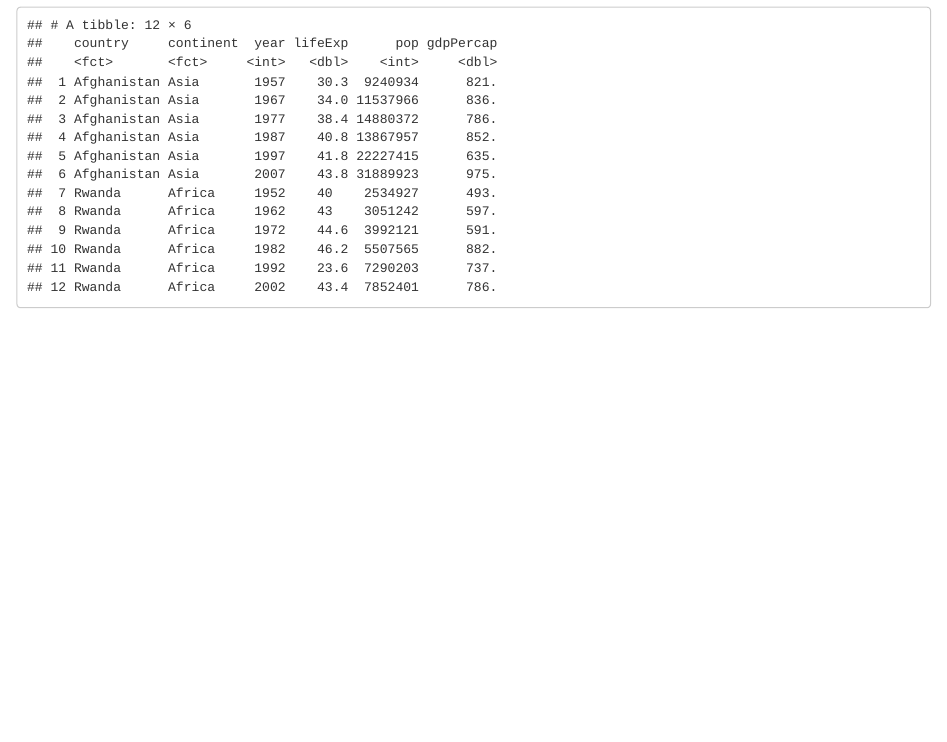
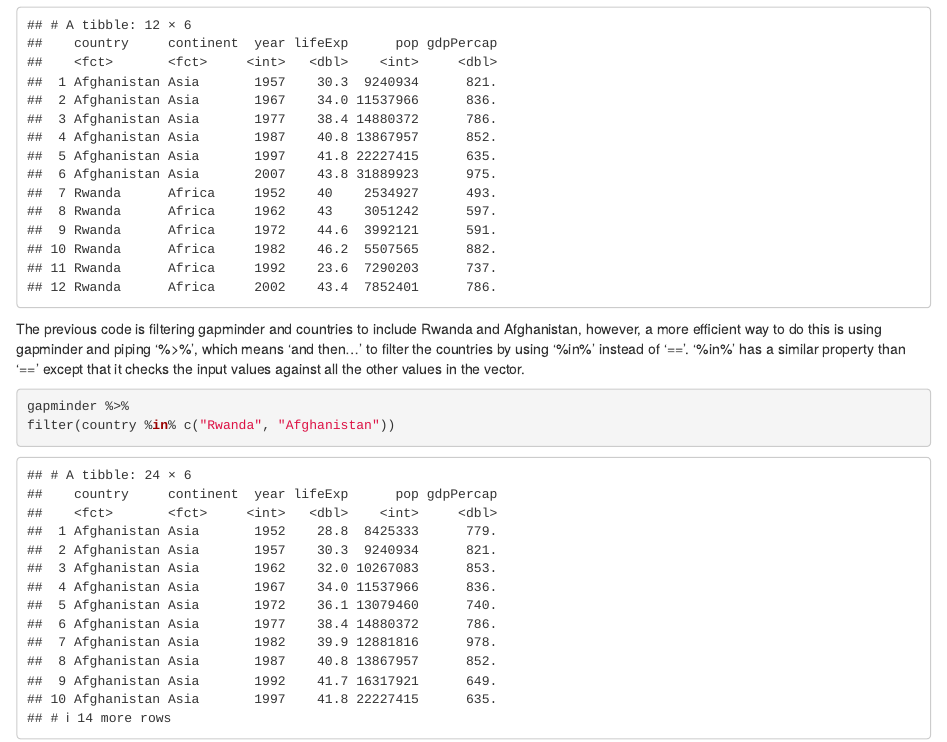
Before and after one commit to antoniettaa/hw-antoniettaa, an R Markdown document (HW_2.Rmd): the page in a window 1100 px wide, from 5330 px down. Rendered offline with R 4.5, knitr and Pandoc, with nearby package versions; code that draws random numbers runs with fixed seeds of ours; the gapminder table comes from the copy in Python's plotly package.

Commit message:
Bonus question

````diff
--- a/HW_2.Rmd
+++ b/HW_2.Rmd
@@ -118,11 +118,18 @@ ggplot(palmerpenguins::penguins) +
 
 
 
-
-
 # Bonus Exercise: Evaluate this code and describe the result. The goal was to get the data for Rwanda and Afghanistan. Does this work? Why or why not? If not, what is the correct way to do this?
 
 ``` {r}
 filter(gapminder, country == c("Rwanda", "Afghanistan"))
 
 ```
+
+The previous code is filtering gapminder and countries to include Rwanda and Afghanistan, however, a more efficient way to do this is using gapminder and piping '%>%', which means 'and then...' to filter the countries by using '%in%' instead of '=='. '%in%' has a similar property than '==' except that it checks the input values against all the other values in the vector.
+
+
+``` {r}
+gapminder %>%
+filter(country %in% c("Rwanda", "Afghanistan"))
+
+```
````
